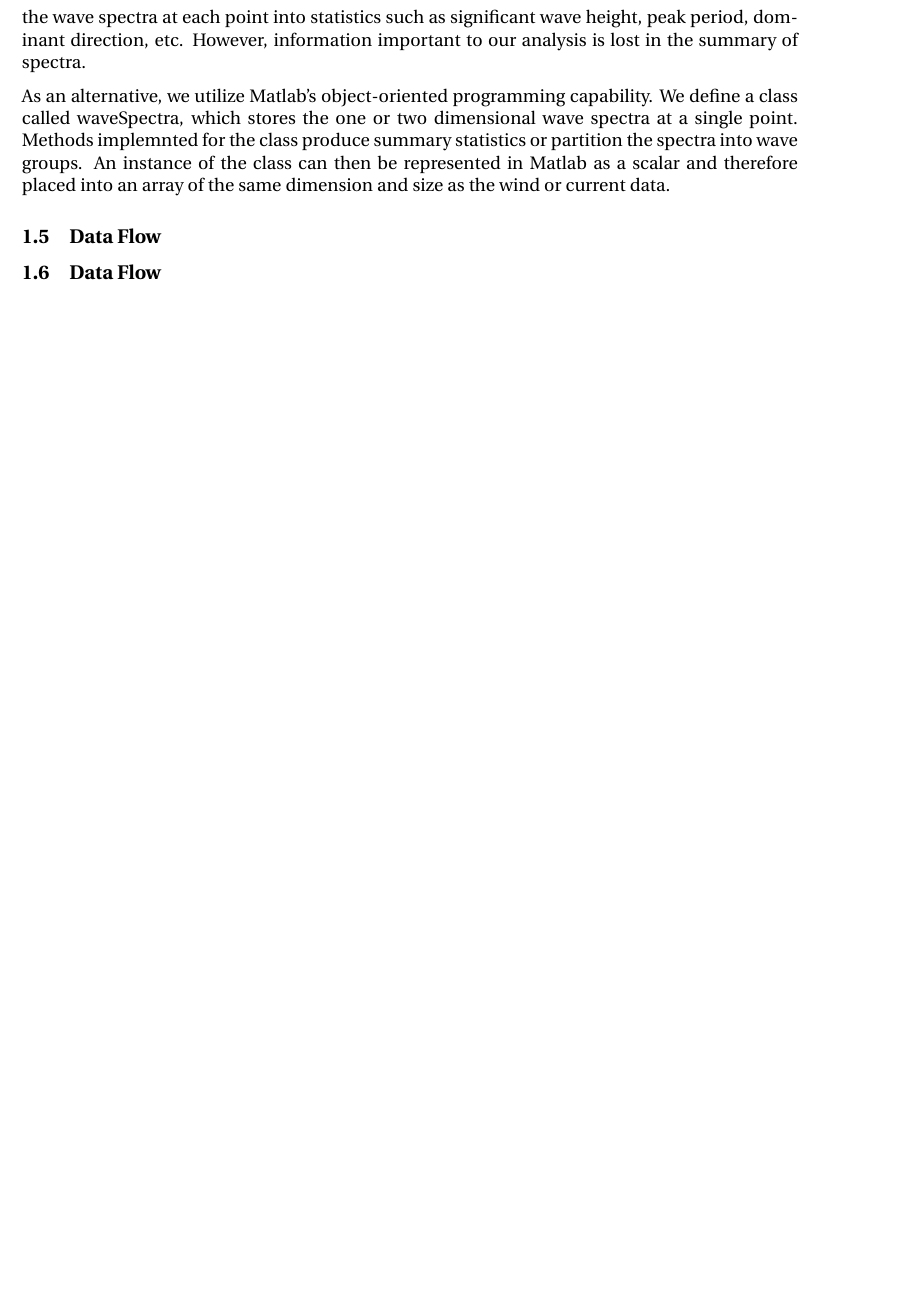
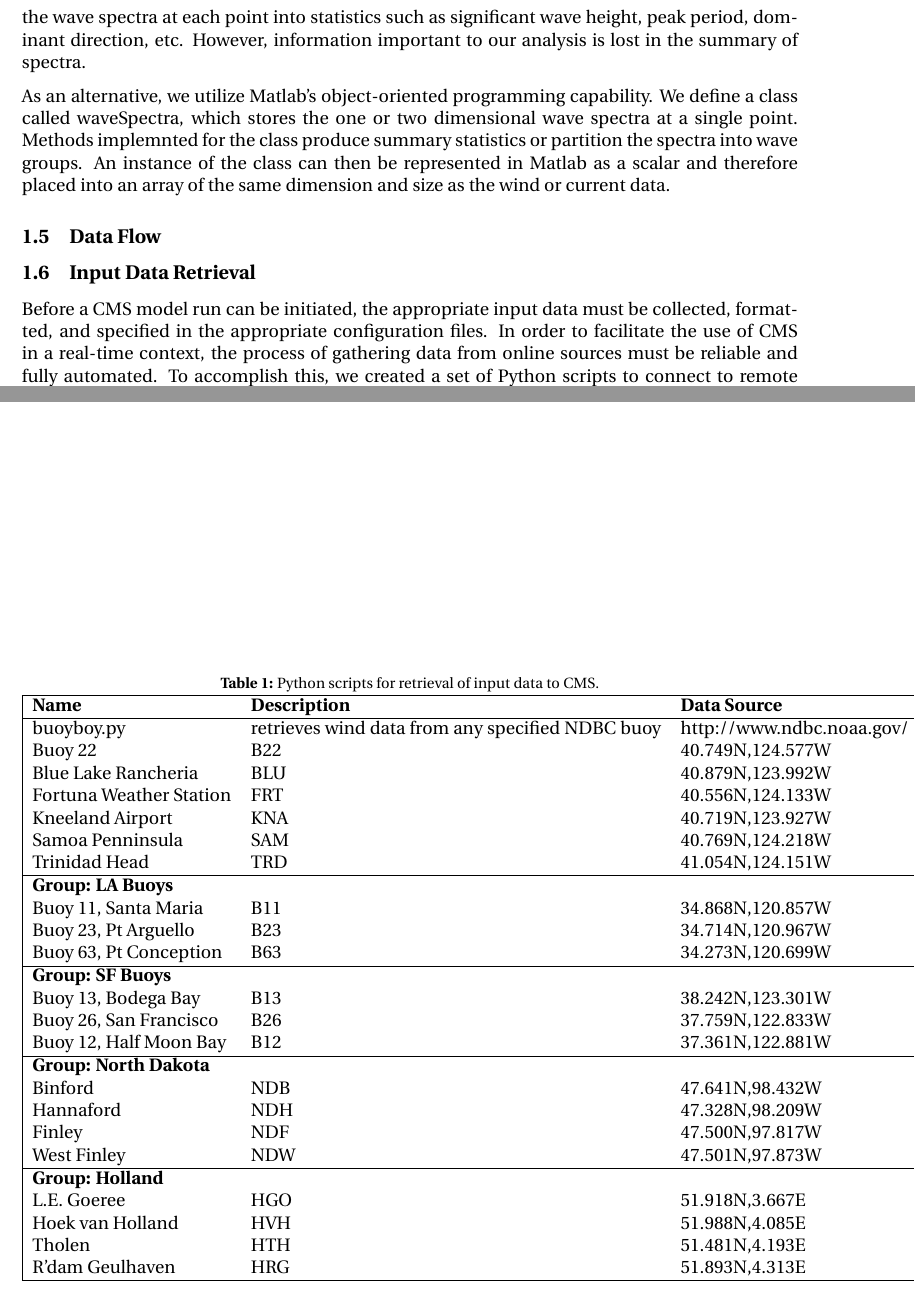
Before and after one commit to xxx1234123121/wave, a LaTeX document (docs/weekly/20100817.tex): part of page 4 of 4 before the commit and two parts of pages 4 and 5 of 5 after it, the two joined at a grey line, cut so that both start at the same text, the shorter picture padded with empty space. Compiled offline with pdfLaTeX.

Commit message:
Small mod's to doc file and HFRadar.py lib

```diff
--- a/docs/weekly/20100817.tex
+++ b/docs/weekly/20100817.tex
@@ -236,11 +236,51 @@ array of the same dimension and size as the wind or current data.
 \subsection{Data Flow}
 
 
-\subsection{Data Flow}
+\subsection{Input Data Retrieval}
 
+Before a CMS model run can be initiated, the appropriate input data must be collected, formatted, and specified in the appropriate configuration files.  In order to facilitate the use of CMS in a real-time context, the process of gathering data from online sources must be reliable and fully automated.  To accomplish this, we created a set of Python scripts to connect to remote data archives, parse the relevant data, and store to the PostgreSQL database (Table \ref{tab:inputHarvest}.  Python was chosen as a platform for this task due to the availability of extensive libraries that facilitate working with a wide variety of data formats.
 
-
-
+\begin{table}[b!]
+\caption{Python scripts for retrieval of input data to CMS.}
+\begin{center}
+\begin{tabular}{| lllccc |}
+\hline
+\textbf{Name} & \textbf{Description} & \textbf{Data Source} & \textbf{Database Destination} \\
+ \hline
+buoyboy.py & retrieves wind data from any specified NDBC buoy & http://www.ndbc.noaa.gov/ & tblWind,tblSource \\
+Buoy 22 & B22 & 40.749N,124.577W & 1 & 5 & 10.4 \\
+Blue Lake Rancheria & BLU & 40.879N,123.992W & 24 & 10 & 4.7 \\
+Fortuna Weather Station & FRT & 40.556N,124.133W  & 21 & 10 & 3.1 \\
+Kneeland Airport & KNA & 40.719N,123.927W & 832 & 10 & 2.9 \\
+Samoa Penninsula & SAM & 40.769N,124.218W & 20 & 10 & 1.5 \\
+Trinidad Head & TRD & 41.054N,124.151W & 100 & 10 & 5.1 \\
+\hline
+\textbf{Group: LA Buoys} & & & & & \\
+Buoy 11, Santa Maria & B11 & 34.868N,120.857W & 1 & 5 & 9.3 \\
+Buoy 23, Pt Arguello & B23 & 34.714N,120.967W & 1 & 10 & 10.6 \\
+Buoy 63, Pt Conception & B63 & 34.273N,120.699W & 1 & 5 & 8.8 \\
+\hline
+\textbf{Group: SF Buoys} & & & & & \\
+Buoy 13, Bodega Bay & B13 & 38.242N,123.301W & 1 & 5 & 9.9 \\
+Buoy 26, San Francisco & B26 & 37.759N,122.833W & 1 & 5 & 9.8 \\
+Buoy 12, Half Moon Bay & B12 & 37.361N,122.881W & 1 & 5 & 9.1 \\
+\hline
+\textbf{Group: North Dakota} & & & & & \\
+Binford & NDB & 47.641N,98.432W & 466 & 40 & 1.8 \\
+Hannaford & NDH & 47.328N,98.209W & 430 & 56 & 6.2 \\
+Finley & NDF & 47.500N,97.817W & 430 & 70 & 2.1 \\
+West Finley & NDW & 47.501N,97.873W & 430 & 48 & 4.6 \\
+\hline
+\textbf{Group: Holland} & & & & & \\
+L.E. Goeree & HGO & 51.918N,3.667E & 1 & 38.3 & 21.6 \\
+Hoek van Holland & HVH & 51.988N,4.085E & 1 & 15 & 25.9 \\
+Tholen & HTH & 51.481N,4.193E & 1 & 16.5 & 22.3 \\
+R'dam Geulhaven & HRG & 51.893N,4.313E & 1 & 10 & 23.6 \\
+\hline
+\end{tabular}
+\end{center}
+\label{tab:datasources}
+\end{table}
 \bibliographystyle{plain}
 \bibliography{WaveConnect}
 
```
Also changed, not shown: docs/weekly/20100817.tex (2 more changed lines), 1 other file.
